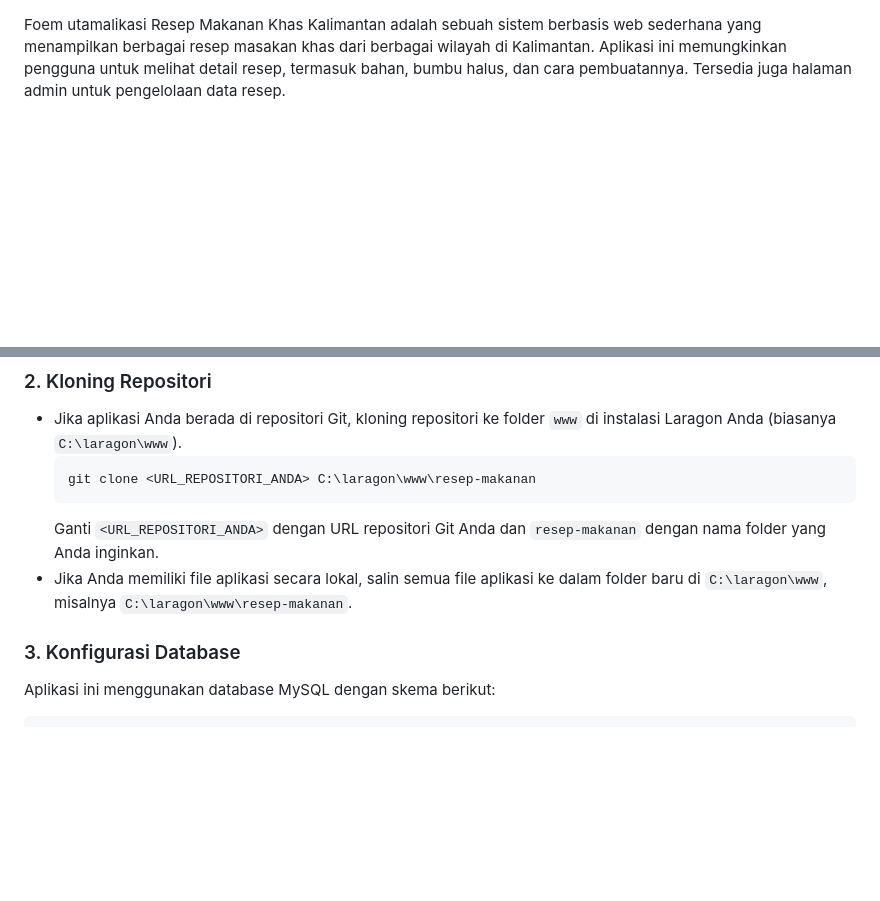
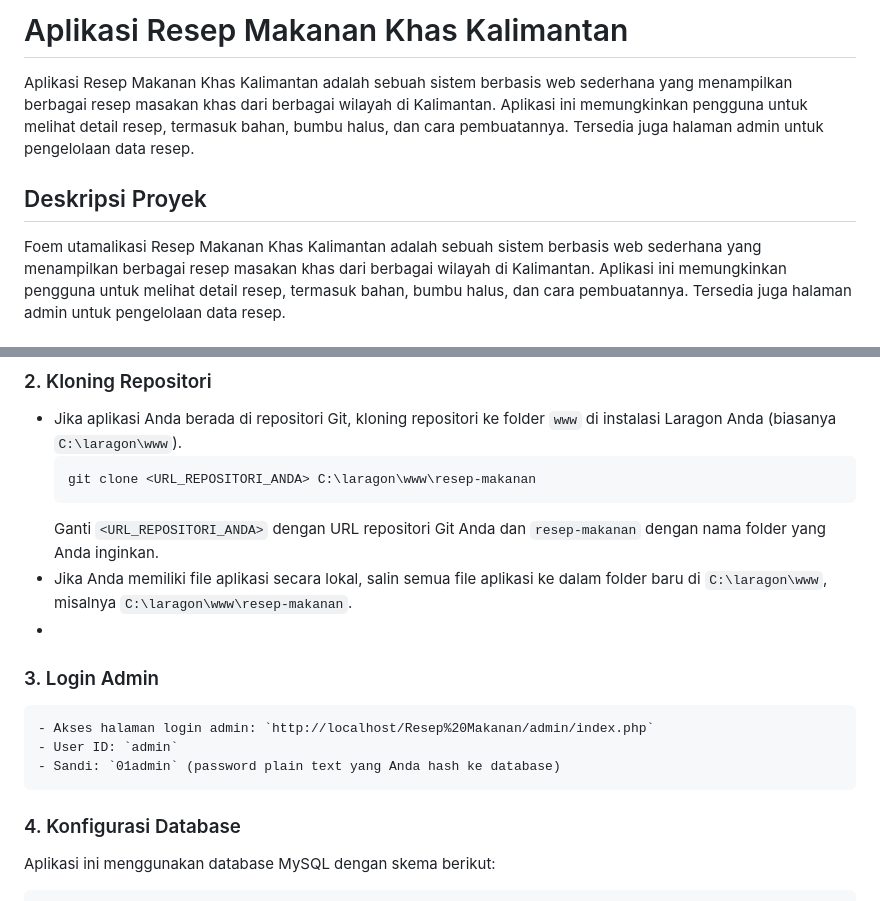
Before and after one commit to CandaKy/Aplikasi_Resep_Makanan_Khas_Kalimantan, a Markdown page: README.md, 2 parts joined by grey strips. Drawn GitHub-style; blank space fills up the shorter version.

````diff
--- a/README.md
+++ b/README.md
@@ -1,3 +1,7 @@
+# Aplikasi Resep Makanan Khas Kalimantan
+
+Aplikasi Resep Makanan Khas Kalimantan adalah sebuah sistem berbasis web sederhana yang menampilkan berbagai resep masakan khas dari berbagai wilayah di Kalimantan. Aplikasi ini memungkinkan pengguna untuk melihat detail resep, termasuk bahan, bumbu halus, dan cara pembuatannya. Tersedia juga halaman admin untuk pengelolaan data resep.
+## Deskripsi Proyek
 Foem utamalikasi Resep Makanan Khas Kalimantan adalah sebuah sistem berbasis web sederhana yang menampilkan berbagai resep masakan khas dari berbagai wilayah di Kalimantan. Aplikasi ini memungkinkan pengguna untuk melihat detail resep, termasuk bahan, bumbu halus, dan cara pembuatannya. Tersedia juga halaman admin untuk pengelolaan data resep.
 
 ## Deskripsi Proyek
@@ -53,8 +57,14 @@ Jika Anda belum memiliki Laragon, unduh dan instal dari situs resmi: [https://la
   ```
   Ganti `<URL_REPOSITORI_ANDA>` dengan URL repositori Git Anda dan `resep-makanan` dengan nama folder yang Anda inginkan.
 - Jika Anda memiliki file aplikasi secara lokal, salin semua file aplikasi ke dalam folder baru di `C:\laragon\www`, misalnya `C:\laragon\www\resep-makanan`.
+-
+### 3. Login Admin
 
-### 3. Konfigurasi Database
+    - Akses halaman login admin: `http://localhost/Resep%20Makanan/admin/index.php`
+    - User ID: `admin`
+    - Sandi: `01admin` (password plain text yang Anda hash ke database)
+
+### 4. Konfigurasi Database
 
 Aplikasi ini menggunakan database MySQL dengan skema berikut:
 
````
